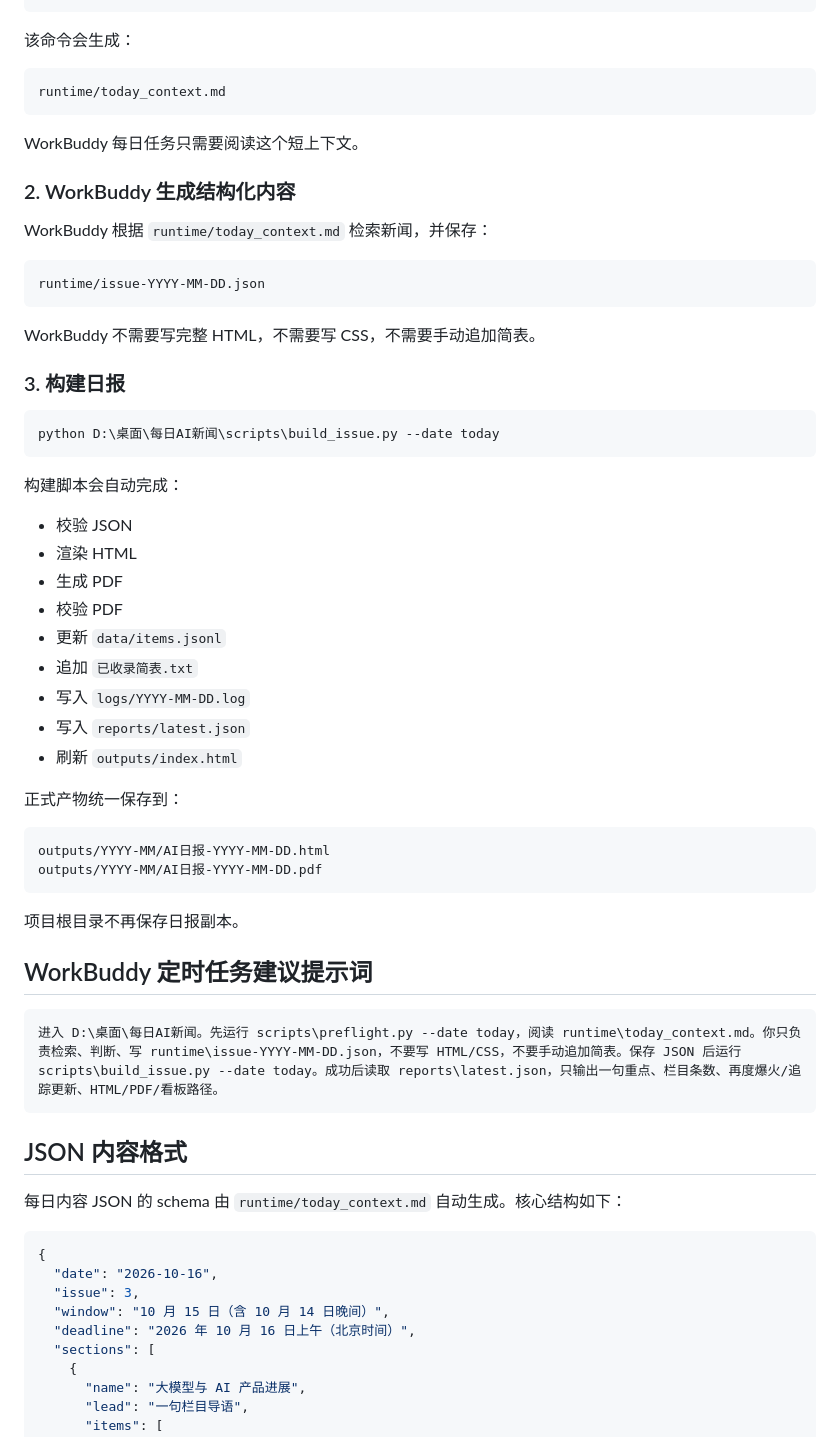
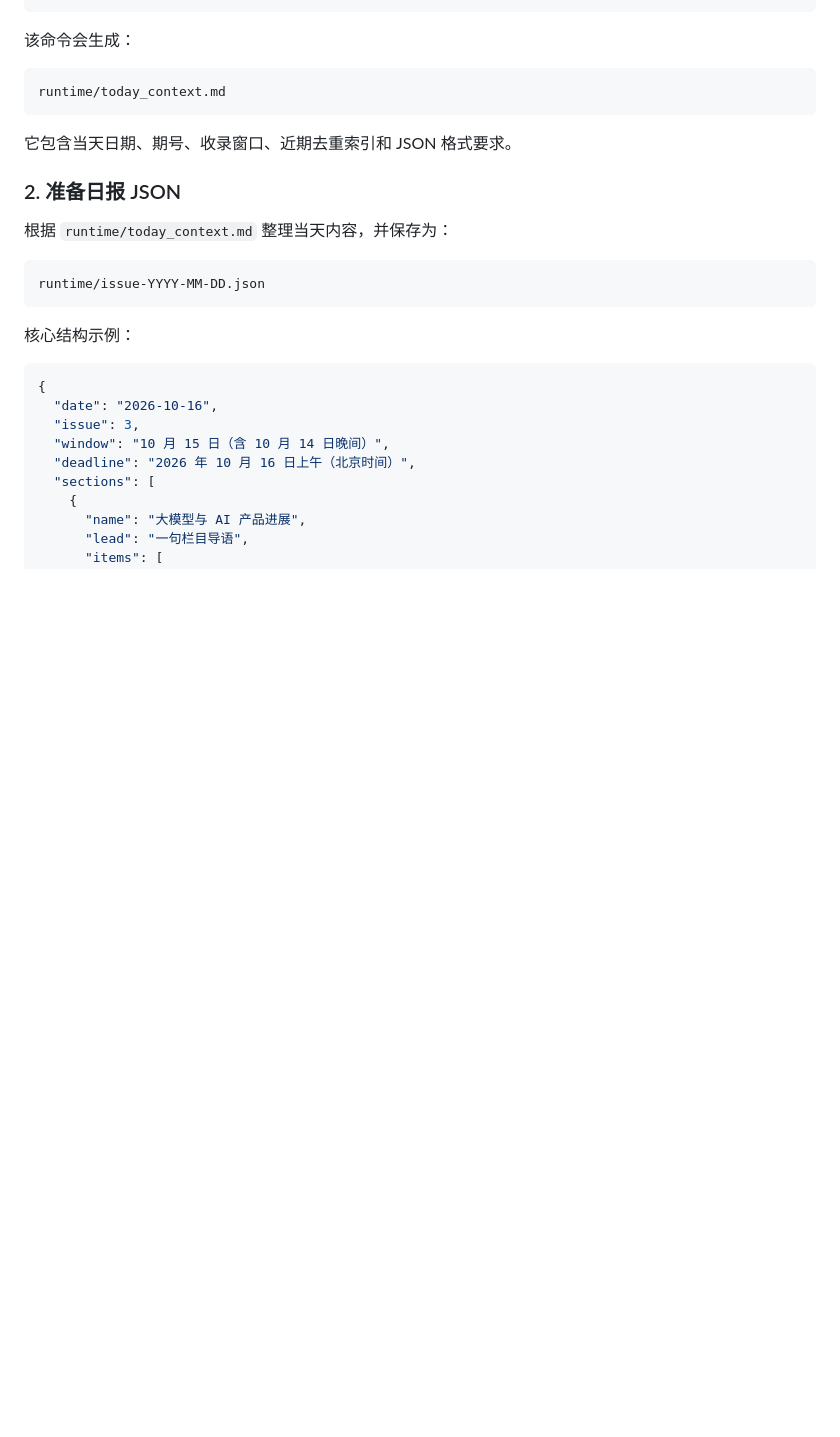
Before and after one commit to Ocean-hku/daily-ai-news, a Markdown page: README.md, the part around one of its changes. GitHub-like rendering; blank space fills up the shorter version.

````diff
--- a/README.md
+++ b/README.md
@@ -75,54 +87,17 @@ python D:\桌面\每日AI新闻\scripts\preflight.py --date today
 runtime/today_context.md
 ```
 
-WorkBuddy 每日任务只需要阅读这个短上下文。
+它包含当天日期、期号、收录窗口、近期去重索引和 JSON 格式要求。
 
-### 2. WorkBuddy 生成结构化内容
+### 2. 准备日报 JSON
 
-WorkBuddy 根据 `runtime/today_context.md` 检索新闻，并保存：
+根据 `runtime/today_context.md` 整理当天内容，并保存为：
 
 ```text
 runtime/issue-YYYY-MM-DD.json
 ```
 
-WorkBuddy 不需要写完整 HTML，不需要写 CSS，不需要手动追加简表。
-
-### 3. 构建日报
-
-```powershell
-python D:\桌面\每日AI新闻\scripts\build_issue.py --date today
-```
-
-构建脚本会自动完成：
-
-- 校验 JSON
-- 渲染 HTML
-- 生成 PDF
-- 校验 PDF
-- 更新 `data/items.jsonl`
-- 追加 `已收录简表.txt`
-- 写入 `logs/YYYY-MM-DD.log`
-- 写入 `reports/latest.json`
-- 刷新 `outputs/index.html`
-
-正式产物统一保存到：
-
-```text
-outputs/YYYY-MM/AI日报-YYYY-MM-DD.html
-outputs/YYYY-MM/AI日报-YYYY-MM-DD.pdf
-```
-
-项目根目录不再保存日报副本。
-
-## WorkBuddy 定时任务建议提示词
-
-```text
-进入 D:\桌面\每日AI新闻。先运行 scripts\preflight.py --date today，阅读 runtime\today_context.md。你只负责检索、判断、写 runtime\issue-YYYY-MM-DD.json，不要写 HTML/CSS，不要手动追加简表。保存 JSON 后运行 scripts\build_issue.py --date today。成功后读取 reports\latest.json，只输出一句重点、栏目条数、再度爆火/追踪更新、HTML/PDF/看板路径。
-```
-
-## JSON 内容格式
-
-每日内容 JSON 的 schema 由 `runtime/today_context.md` 自动生成。核心结构如下：
+核心结构示例：
 
 ```json
 {
````
Also changed, not shown: other parts of README.md (+103 -99 lines).
